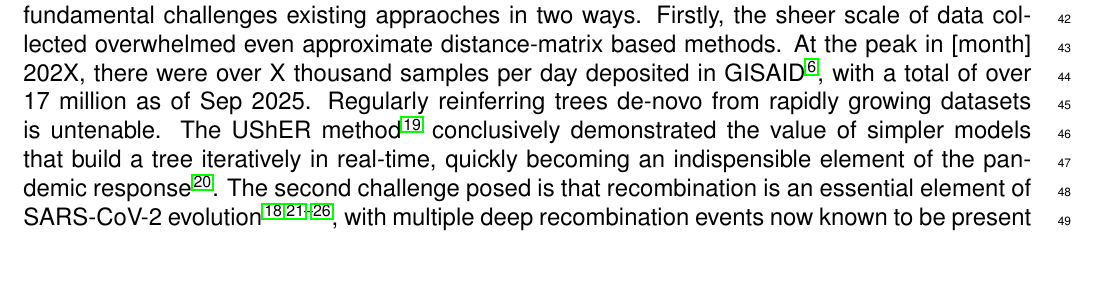
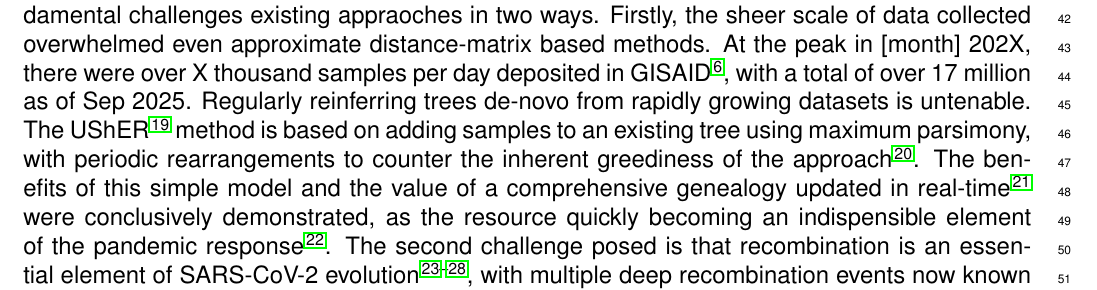
Before and after one commit to jeromekelleher/sc2ts-paper, a LaTeX document (latex/main.tex): part of page 2 of 58, cut so that both start at the same text, the shorter picture padded with empty space. Compiled offline with pdfLaTeX.

Commit message:
Improve refs in second para

```diff
--- a/latex/main.tex
+++ b/latex/main.tex
@@ -217,13 +217,18 @@ per day deposited in GISAID\cite{Shu2017}, with a total of
 over 17 million as of Sep 2025. % TODO check numbers
 Regularly reinferring trees de-novo from rapidly
 growing datasets is untenable.
-The UShER method \cite{Turakhia2021} conclusively demonstrated
-the value of simpler models that build a tree iteratively
-in real-time, quickly becoming an indispensible element
+The UShER\cite{Turakhia2021} method is based on adding
+samples to an existing tree using maximum parsimony,
+with periodic rearrangements to counter the inherent
+greediness of the approach\cite{DeMaio2023}.
+The benefits of this simple model and the value of
+a comprehensive genealogy updated in real-time~\cite{McBroome2021}
+were conclusively demonstrated, as the resource
+quickly becoming an indispensible element
 of the pandemic response\cite{Hinrichs2024}.
 The second challenge posed is that recombination is
 an essential element of SARS-CoV-2
-evolution\cite{Jackson2021,VanInsberghe2021,Muller2022bayesian,Focosi2022,
+evolution\cite{Jackson2021,VanInsberghe2021,Focosi2022,
 Gutierrez2022,Ignatieva2022,Tamura2023},
 with multiple deep recombination events now known to be present in
 genealogy of the global population [cites??].
```
Also changed, not shown: latex/main.tex (6 more changed lines).
